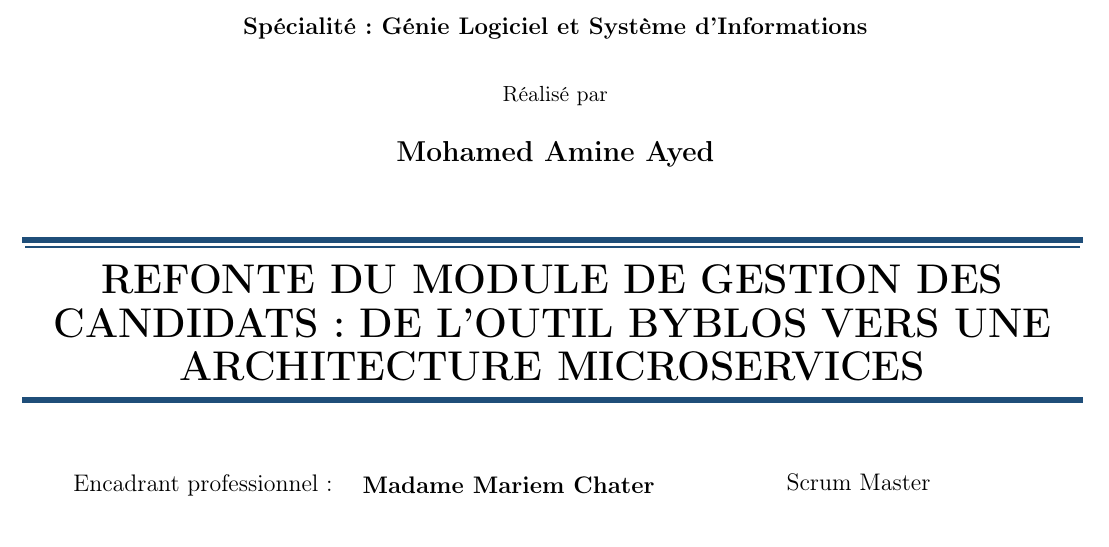
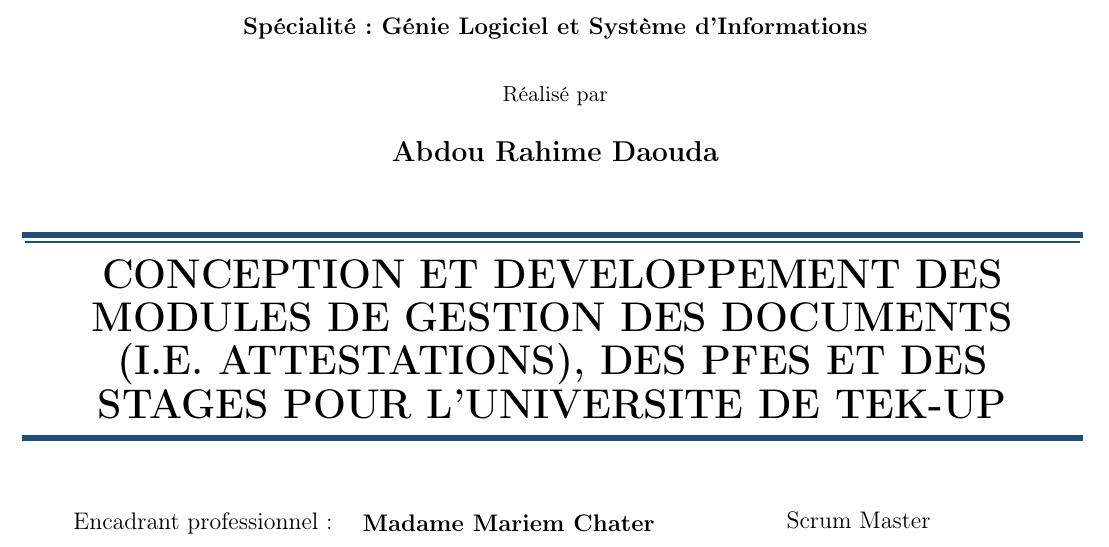
Before and after one commit to AbdouRahimeDaouda/Rapport-PEF, a LaTeX thesis (main.tex, which reads global_config.tex): part of page 1 of 61, cut so that both start at the same text. Compiled offline with pdfLaTeX.

Commit message:
Adding Author and Title

```diff
--- a/global_config.tex
+++ b/global_config.tex
@@ -12,9 +12,9 @@
 
 %========= Config the cover section ==========%
 
-\title{REFONTE DU MODULE DE GESTION DES CANDIDATS: DE L'OUTIL BYBLOS VERS UNE ARCHITECTURE MICROSERVICES}
+\title{CONCEPTION ET DEVELOPPEMENT DES MODULES DE GESTION DES DOCUMENTS (I.E. ATTESTATIONS), DES PFES ET DES STAGES POUR L’UNIVERSITE DE TEK-UP}
 
-\author{Mohamed Amine Ayed}
+\author{Abdou Rahime Daouda}
 %%% if necessary
 % Set isBinomal to true and type second author name
 %\setboolean{isBinomal}{true}
```
Also changed, not shown: main.pdf, 3 other files.
